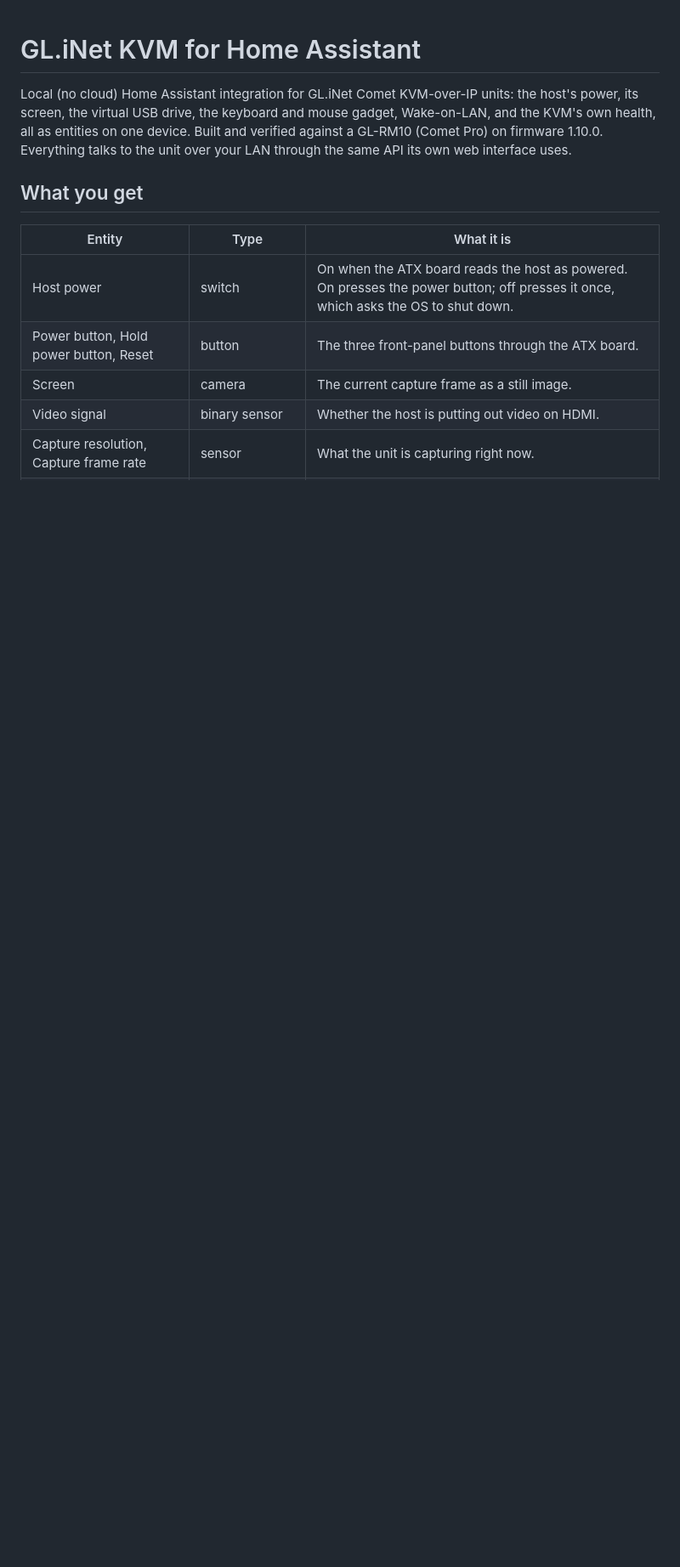
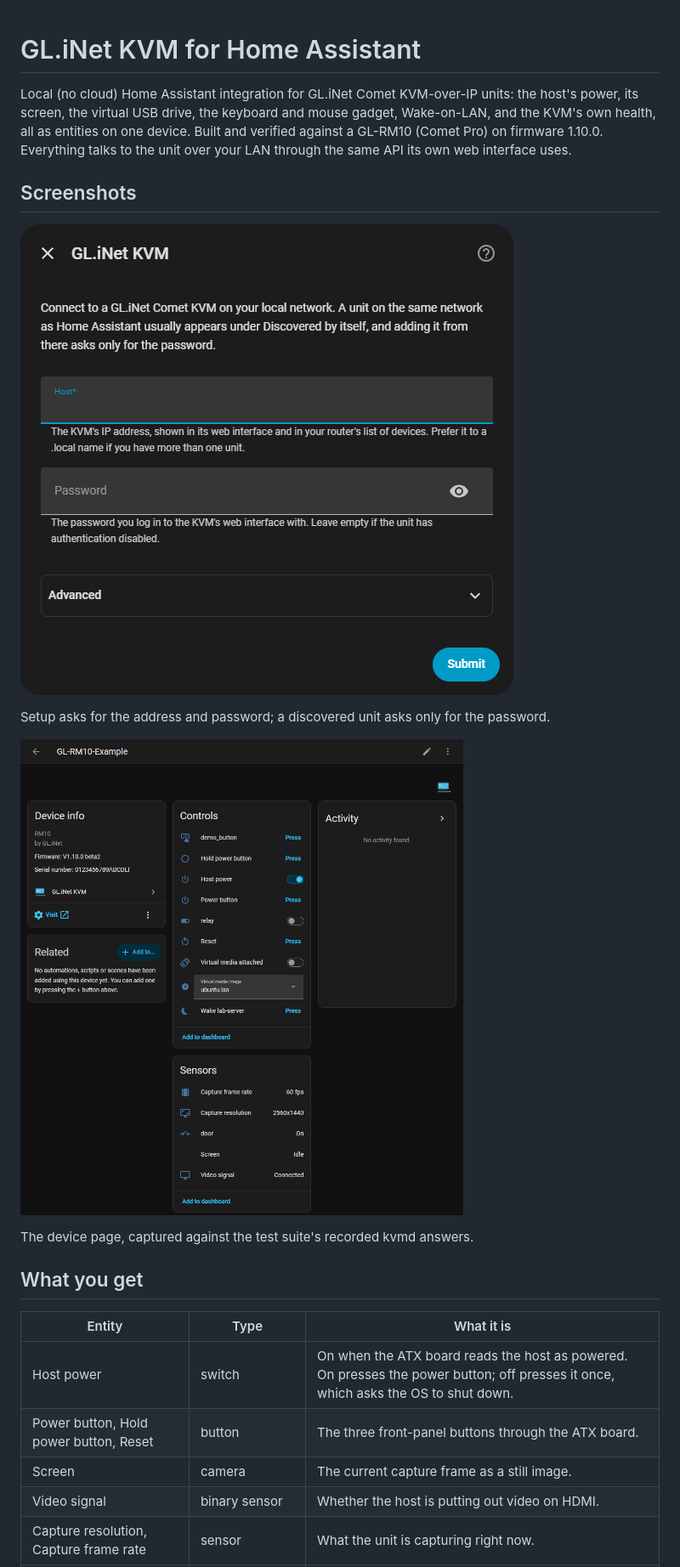
Before and after one commit to heidrickla/ha-glkvm, a Markdown page: README.md, the part around the change. Shown at 85% size. Drawn GitHub-style; pictures changed too: docs/images/device.png (added), docs/images/setup.png (added); blank space fills up the shorter version.

Commit message:
The README shows the setup screen and the device page

```diff
--- a/README.md
+++ b/README.md
@@ -1,6 +1,16 @@
 # GL.iNet KVM for Home Assistant
 
 Local (no cloud) Home Assistant integration for GL.iNet Comet KVM-over-IP units: the host's power, its screen, the virtual USB drive, the keyboard and mouse gadget, Wake-on-LAN, and the KVM's own health, all as entities on one device. Built and verified against a GL-RM10 (Comet Pro) on firmware 1.10.0. Everything talks to the unit over your LAN through the same API its own web interface uses.
+
+## Screenshots
+
+![The GL.iNet KVM setup screen asking for the address and password](docs/images/setup.png)
+
+Setup asks for the address and password; a discovered unit asks only for the password.
+
+![The GL.iNet KVM device page with power, virtual media and capture entities](docs/images/device.png)
+
+The device page, captured against the test suite's recorded kvmd answers.
 
 ## What you get
 
```
